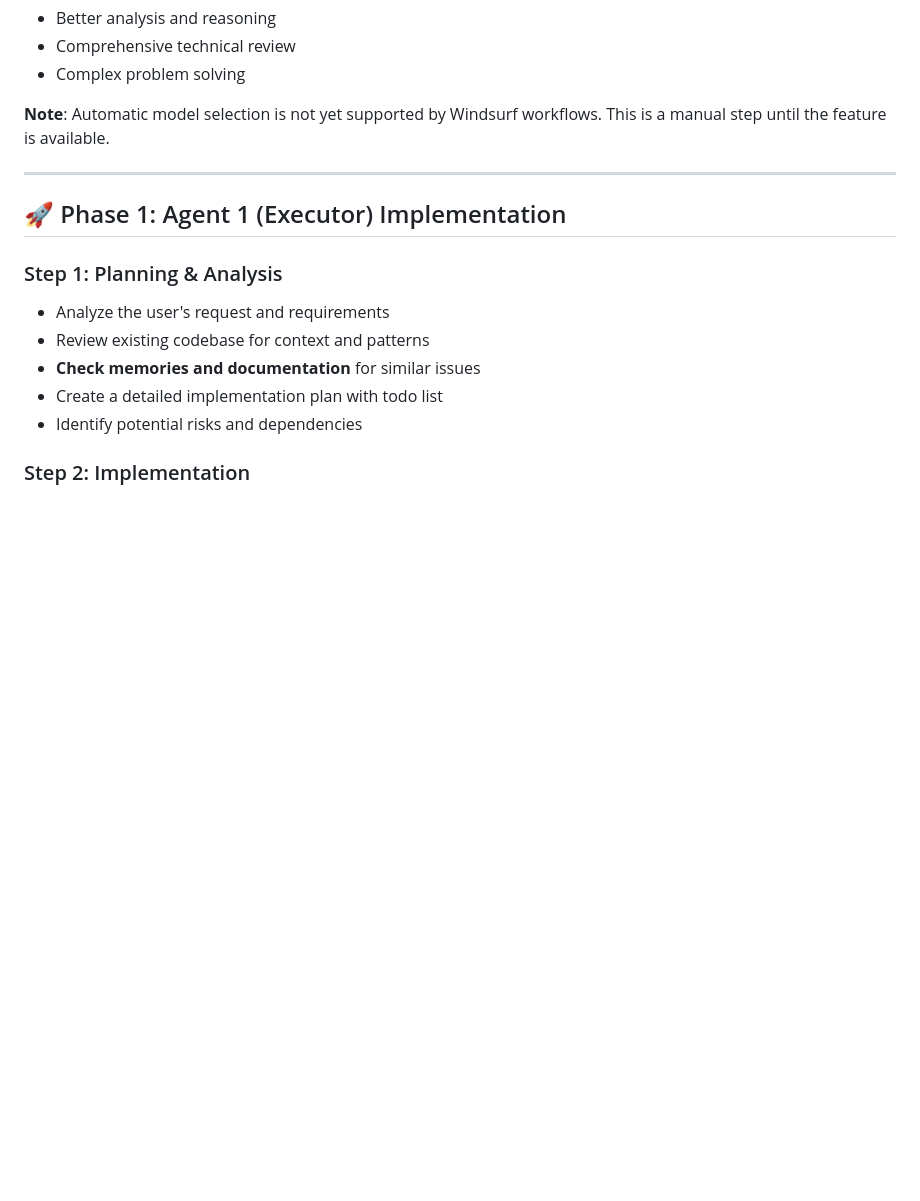
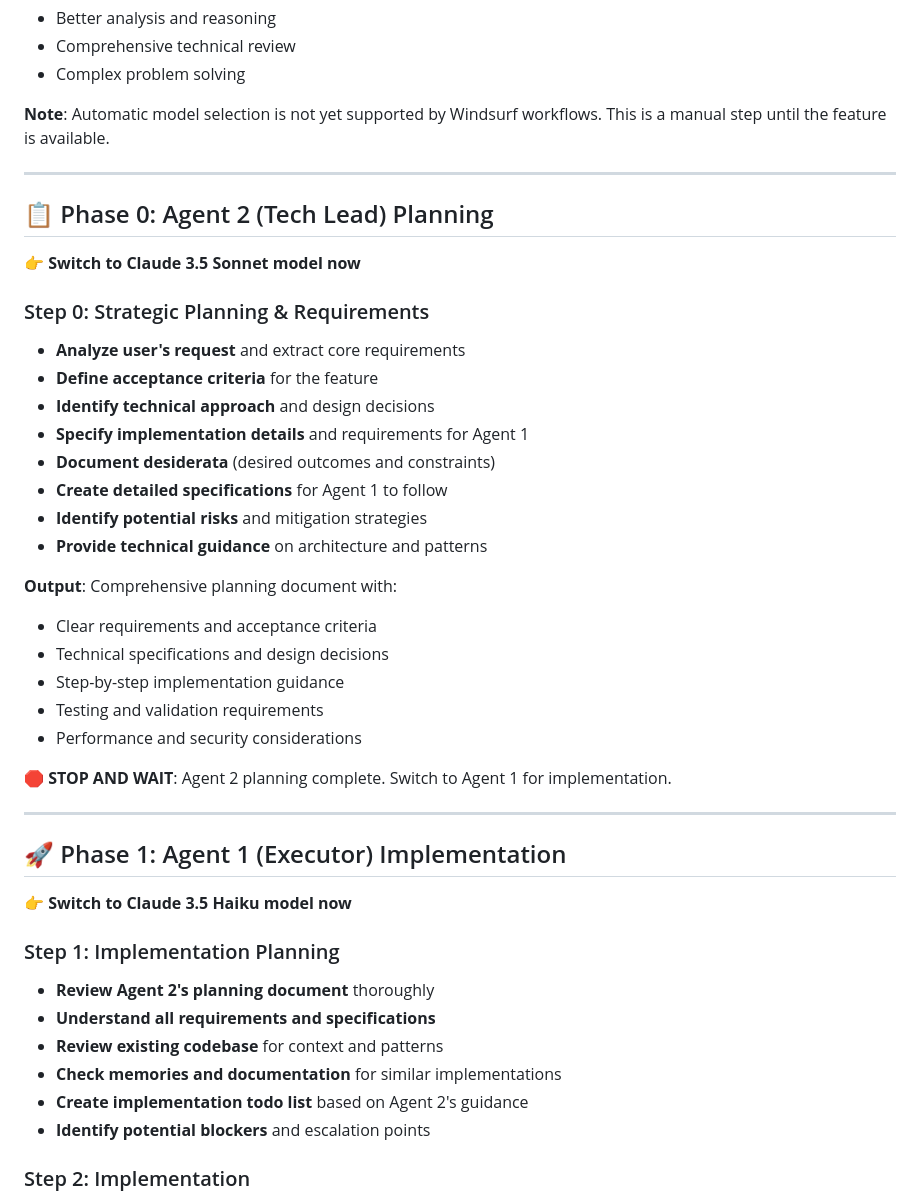
Before and after one commit to mamureddu/civiqo, a Markdown page: .windsurf/workflows/feature-development.md, the part around the change printed below. Drawn GitHub-style; blank space fills up the shorter version.

```diff
--- a/.windsurf/workflows/feature-development.md
+++ b/.windsurf/workflows/feature-development.md
@@ -26,14 +26,42 @@
 
 ---
 
+## 📋 Phase 0: Agent 2 (Tech Lead) Planning
+
+**👉 Switch to Claude 3.5 Sonnet model now**
+
+### Step 0: Strategic Planning & Requirements
+- **Analyze user's request** and extract core requirements
+- **Define acceptance criteria** for the feature
+- **Identify technical approach** and design decisions
+- **Specify implementation details** and requirements for Agent 1
+- **Document desiderata** (desired outcomes and constraints)
+- **Create detailed specifications** for Agent 1 to follow
+- **Identify potential risks** and mitigation strategies
+- **Provide technical guidance** on architecture and patterns
+
+**Output**: Comprehensive planning document with:
+- Clear requirements and acceptance criteria
+- Technical specifications and design decisions
+- Step-by-step implementation guidance
+- Testing and validation requirements
+- Performance and security considerations
+
+**🛑 STOP AND WAIT**: Agent 2 planning complete. Switch to Agent 1 for implementation.
+
+---
+
 ## 🚀 Phase 1: Agent 1 (Executor) Implementation
 
-### Step 1: Planning & Analysis
-- Analyze the user's request and requirements
-- Review existing codebase for context and patterns
-- **Check memories and documentation** for similar issues
-- Create a detailed implementation plan with todo list
-- Identify potential risks and dependencies
+**👉 Switch to Claude 3.5 Haiku model now**
+
+### Step 1: Implementation Planning
+- **Review Agent 2's planning document** thoroughly
+- **Understand all requirements and specifications**
+- **Review existing codebase** for context and patterns
+- **Check memories and documentation** for similar implementations
+- **Create implementation todo list** based on Agent 2's guidance
+- **Identify potential blockers** and escalation points
 
 ### Step 2: Implementation
 - Implement the core functionality following MVC patterns
```
Also changed, not shown: other parts of .windsurf/workflows/feature-development.md (+14 -12 lines), .windsurf/AGENTS.md (added, +239 -0 lines).
